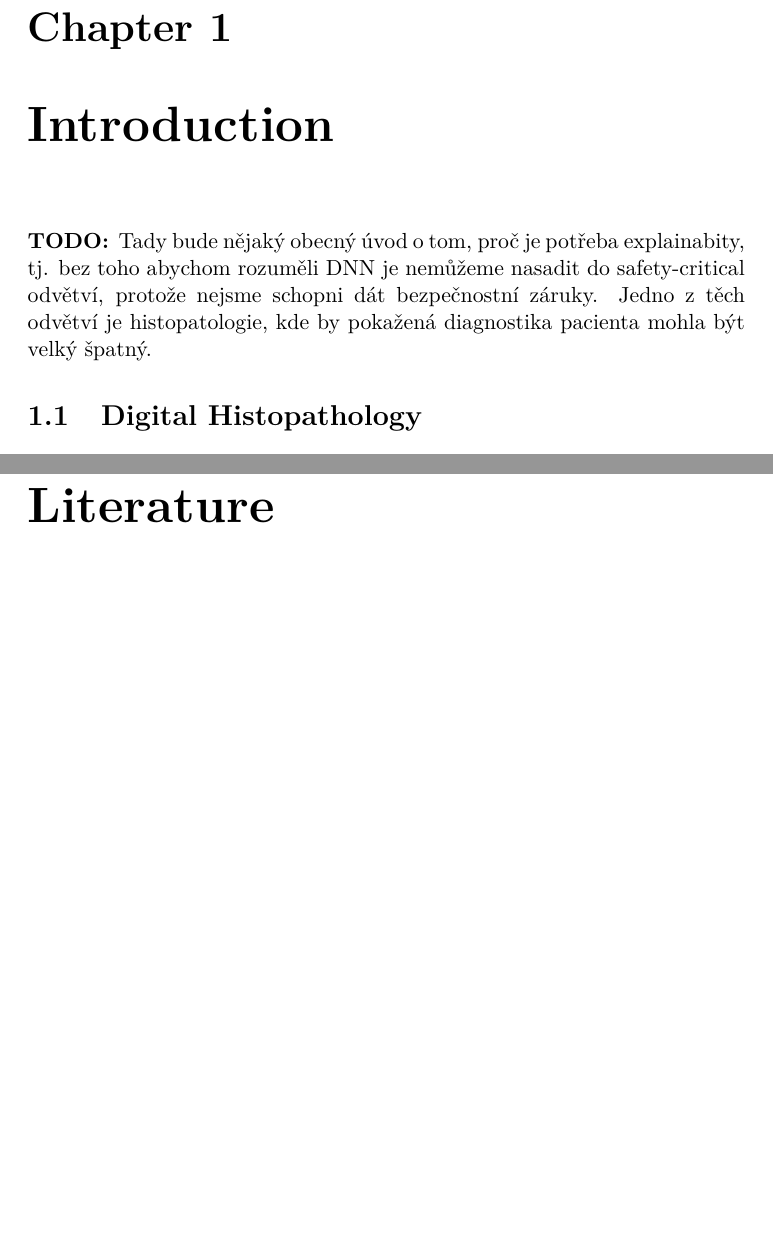
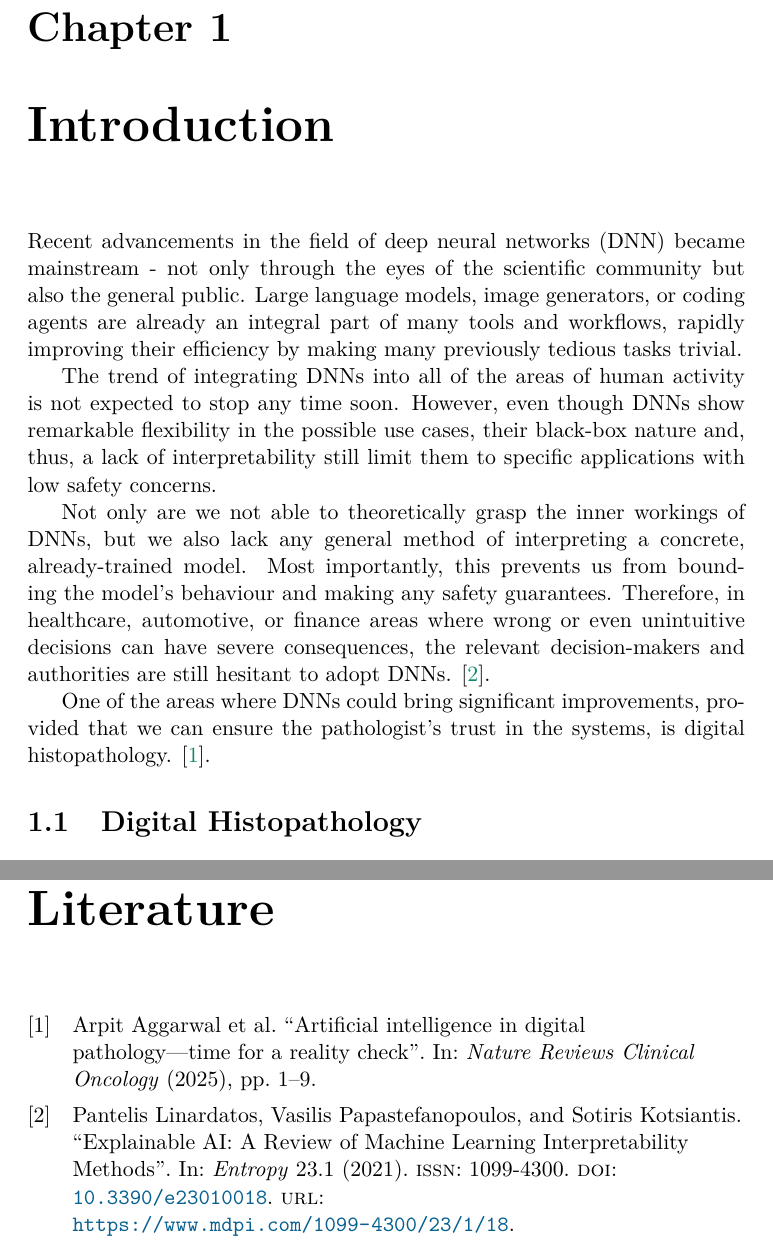
Before and after one commit to marek-hradil/zapr, a LaTeX thesis (thesis.tex, which reads chapters/intro.tex): two parts of pages 6 and 14 of 14, joined at a grey line, cut so that both start at the same text, the shorter picture padded with empty space. Compiled offline with pdfLaTeX.

Commit message:
✨ Introduction chapter first paragraphs

```diff
--- a/chapters/intro.tex
+++ b/chapters/intro.tex
@@ -1,13 +1,26 @@
 % vim: spell spelllang=en
 \chapter{Introduction}
 
-\todo{
-    Tady bude nějaký obecný úvod o tom, proč je potřeba explainabity,
-    tj. bez toho abychom rozuměli DNN je nemůžeme nasadit do safety-critical odvětví,
-    protože nejsme schopni dát bezpečnostní záruky.
-    Jedno z těch odvětví je histopatologie, kde by pokažená diagnostika pacienta mohla být
-    velký špatný.
-}
+Recent advancements in the field of deep neural networks (DNN) became mainstream -
+not only through the eyes of the scientific community but also the general public.
+Large language models, image generators, or coding agents are already an integral part of many tools and workflows,
+rapidly improving their efficiency by making many previously tedious tasks trivial.
+
+The trend of integrating DNNs into all of the areas of human activity is not expected to stop any time soon.
+However, even though DNNs show remarkable flexibility in the possible use cases, their black-box nature and,
+thus, a lack of interpretability still limit them to specific applications with low safety concerns.
+
+Not only are we not able to theoretically grasp the inner workings of DNNs, but we also lack
+any general method of interpreting a concrete, already-trained model. Most importantly, this prevents us from
+bounding the model's behaviour and making any safety guarantees. Therefore, in healthcare, automotive,
+or finance areas where wrong or even unintuitive decisions can have severe consequences, the relevant
+decision-makers and authorities are still hesitant to adopt DNNs.
+\cite{explainable-ai-a-review-of-machine-learning-interpretability-methods}.
+
+One of the areas where DNNs could bring significant improvements,
+provided that we can ensure the pathologist's trust in the systems, is digital histopathology.
+\cite{aggarwal2025artificial}.
+
 
 \section{Digital Histopathology}
 
```
Also changed, not shown: bibliography.bib (+21 -9 lines), chapters/intro.tex (16 more changed lines), 1 other file.
